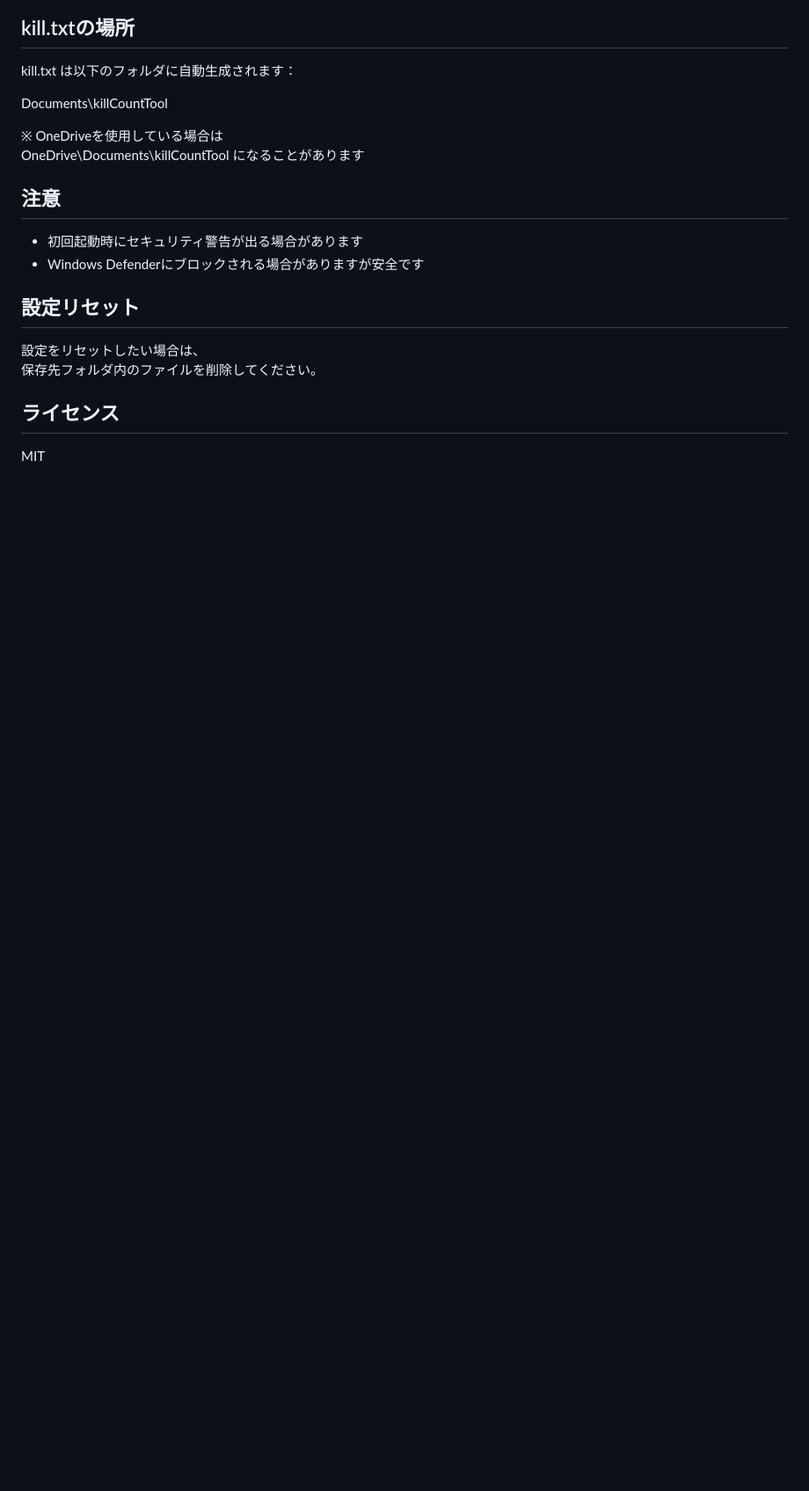
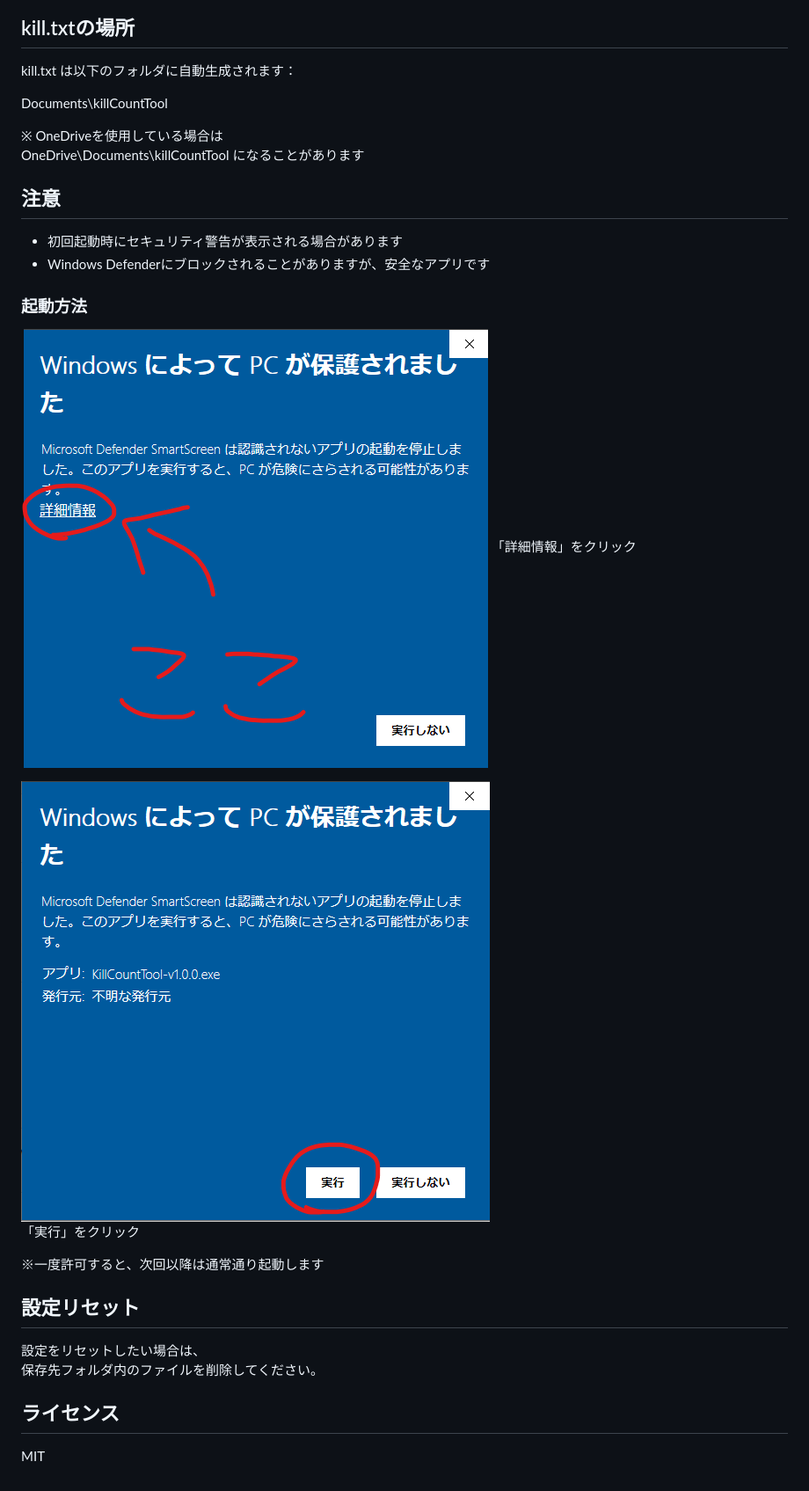
Before and after one commit to yuyutti/killcountTool, a Markdown page: readme.md, the part around one of its changes. Shown at 88% size. Rendered like a GitHub page; pictures changed too: readmeAsset/Screenshot 2026-03-20 124910.png (added), readmeAsset/Screenshot 2026-03-20 125114.png (added); blank space fills up the shorter version.

Commit message:
Update README and assets; rename title to 'Kill Count Tool' and add screenshots and video

```diff
--- a/readme.md
+++ b/readme.md
@@ -37,8 +43,18 @@ OneDrive\Documents\killCountTool になることがあります
 
 ## 注意
 
-- 初回起動時にセキュリティ警告が出る場合があります
-- Windows Defenderにブロックされる場合がありますが安全です
+- 初回起動時にセキュリティ警告が表示される場合があります
+- Windows Defenderにブロックされることがありますが、安全なアプリです
+
+### 起動方法
+
+![警告1](./readmeAsset/Screenshot%202026-03-20%20125114.png)
+「詳細情報」をクリック
+
+![警告2](./readmeAsset/Screenshot%202026-03-20%20124910.png)
+「実行」をクリック
+
+※一度許可すると、次回以降は通常通り起動します
 
 ## 設定リセット
 
```
Also changed, not shown: other parts of readme.md (+8 -2 lines), readmeAsset/Screenshot 2026-03-20 124244.png (added), 2 other files.
